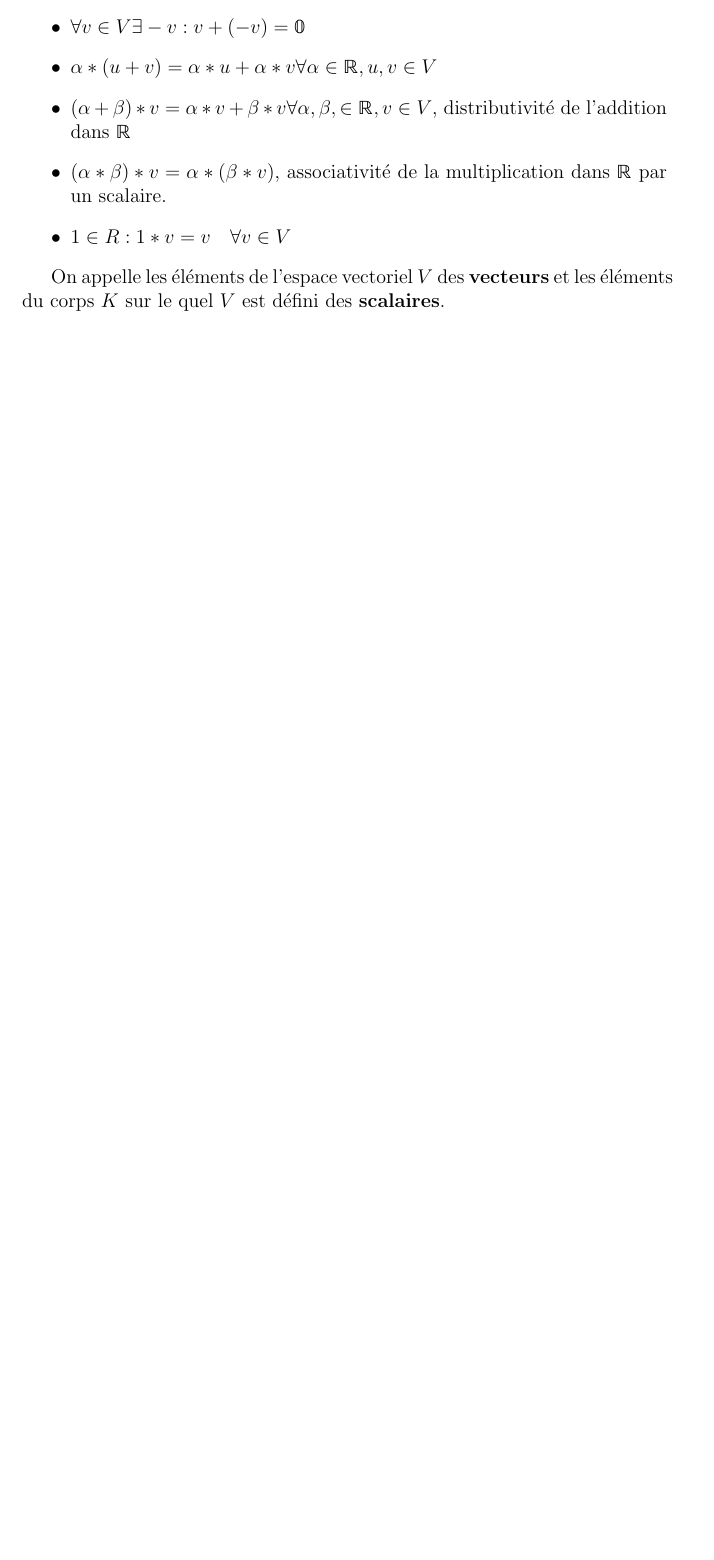
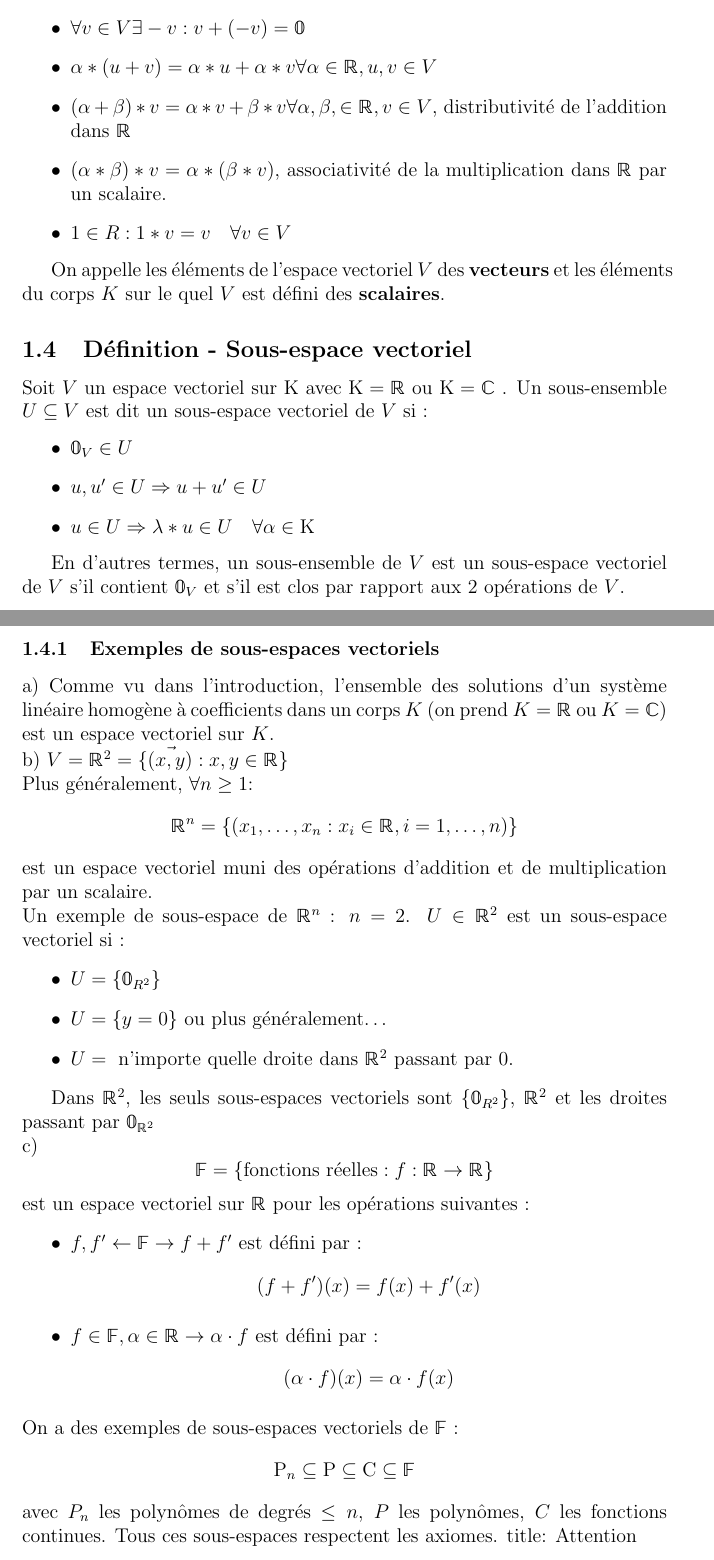
Before and after one commit to alterdim/algebre_aut23, a LaTeX document (Polycopie_1.tex): part of page 10 of 10 before the commit and two parts of pages 10 and 11 of 12 after it, the two joined at a grey line, cut so that both start at the same text, the shorter picture padded with empty space. Compiled offline with pdfLaTeX.

Commit message:
début 22.9

```diff
--- a/Polycopie_1.tex
+++ b/Polycopie_1.tex
@@ -227,3 +227,46 @@ Ces deux opérations doivent satisfaire une liste d'axiomes pour que l'ensemble
 \end{itemize}
 
 On appelle les éléments de l'espace vectoriel $V$ des \textbf{vecteurs} et les éléments du corps $K$ sur le quel $V$ est défini des \textbf{scalaires}.
+
+\subsection{Définition - Sous-espace vectoriel}
+Soit $V$ un espace vectoriel sur $\K$ avec $\K = \R$ ou $\K = \C$ . Un sous-ensemble $U \subseteq V$ est dit un sous-espace vectoriel de $V$ si :
+\begin{itemize}
+    \item $\mathbb 0_V \in U$
+    \item $u, u' \in U \Rightarrow u+u' \in U$
+    \item $u \in U \Rightarrow \lambda * u \in U \quad \forall \alpha \in \K$
+\end{itemize}
+
+En d'autres termes, un sous-ensemble de $V$ est un sous-espace vectoriel de $V$ s'il contient $\mathbb 0_V$ et s'il est clos par rapport aux 2 opérations de $V$.
+
+\subsubsection{Exemples de sous-espaces vectoriels}
+a) Comme vu dans l'introduction, l'ensemble des solutions d'un système linéaire homogène à
+coefficients dans un corps $K$ (on prend $K = \R$ ou $K = \C$) est un espace vectoriel sur $K$.
+\\
+b) $V = \R^2 = \{\vec{(x, y)} : x, y \in \R\}$
+\\
+Plus généralement, $\forall n \geq 1$:
+$$
+\R^n =  \{(x_1, \dots, x_n : x_i \in \R, i = 1, \dots, n)\}
+$$
+est un espace vectoriel muni des opérations d'addition et de multiplication par un scalaire.
+\\
+Un exemple de sous-espace de $\R^n$ : $n=2$. $U \in \R^2$ est un sous-espace vectoriel si :
+\begin{itemize}
+    \item $U=\{\mathbb 0_{R^2}\}$
+    \item $U=\{y=0\}$ ou plus généralement\dots
+    \item $U= \text{ n'importe quelle droite dans } \R^2 \text{ passant par } 0$.
+\end{itemize}
+
+Dans $\R^2$, les seuls sous-espaces vectoriels sont $\{\zero_{R^2}\}$, $\R^2$ et les droites passant par $\zero_{\R^2}$
+\\
+c) $$\mathbb F = \{\text{fonctions réelles} : f : \R \rightarrow \R \}$$ est un espace vectoriel sur $\R$ pour les opérations suivantes :
+\begin{itemize}
+    \item $f, f' \leftarrow \mathbb F \rightarrow f + f'$ est défini par :
+    $$(f+f')(x)=f(x)+f'(x)$$
+    \item $f \in \mathbb F, \alpha \in \R \rightarrow \alpha \cdot f$ est défini par :$$(\alpha \cdot f)(x) = \alpha \cdot f(x)$$
+\end{itemize}
+On a des exemples de sous-espaces vectoriels de $\mathbb F$ :
+$$\mathrm P_n \subseteq\mathrm P \subseteq \mathrm C \subseteq \mathbb F $$
+avec $P_n$ les polynômes de degrés $\leq n$, $P$ les polynômes, $C$ les fonctions continues.
+Tous ces sous-espaces respectent les axiomes.
+title: Attention
```
Also changed, not shown: Polycopie_1.pdf, Polycopie_1.tex (46 more changed lines).
